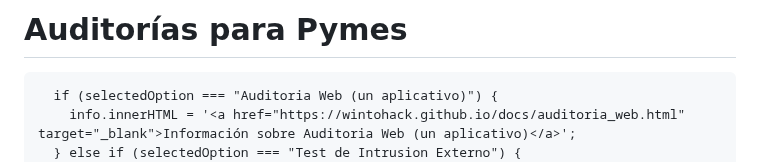
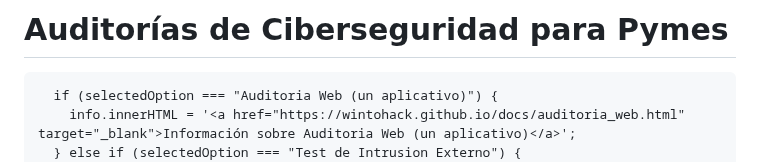
Before and after one commit to wintohack/wintohack.github.io, a Markdown page: index.md, the part around the change. GitHub-like rendering.

```diff
--- a/index.md
+++ b/index.md
@@ -1,4 +1,4 @@
-# **Auditorías para Pymes**
+# **Auditorías de Ciberseguridad para Pymes**
 
 <html lang="es">
 <head>
```
